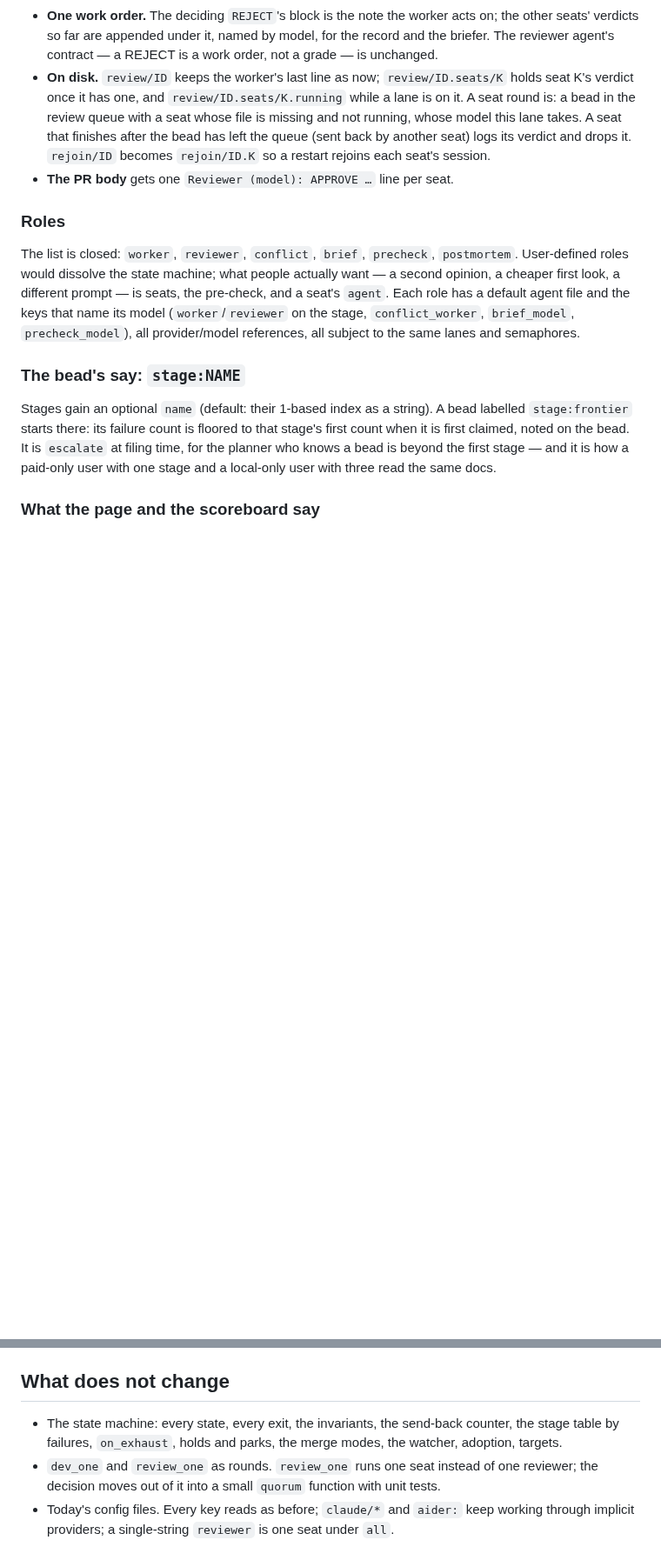
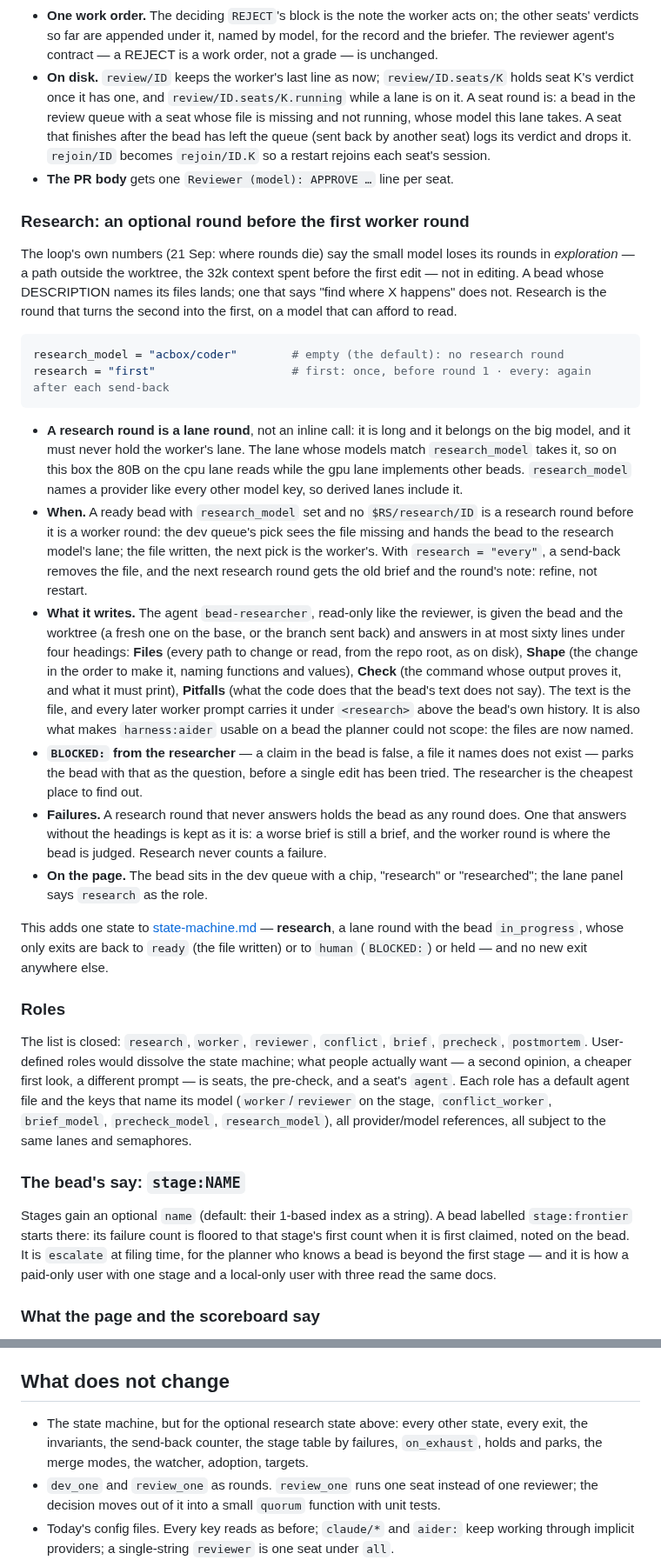
Before and after one commit to imkarrer/bead-loop, a Markdown page: docs/design-providers.md, 2 parts joined by grey strips. Shown at 87% size. Rendered like a GitHub page; blank space fills up the shorter version.

Commit message:
docs: providers -- a research round before the first worker round, on the model that can afford to read (#61)
Co-authored-by: Claude Fable 5.1 <noreply@anthropic.com>

````diff
--- a/docs/design-providers.md
+++ b/docs/design-providers.md
@@ -188,13 +188,61 @@ failures = 1
   `rejoin/ID` becomes `rejoin/ID.K` so a restart rejoins each seat's session.
 - **The PR body** gets one `Reviewer (model): APPROVE …` line per seat.
 
+### Research: an optional round before the first worker round
+
+The loop's own numbers (21 Sep: where rounds die) say the small model loses its rounds
+in *exploration* — a path outside the worktree, the 32k context spent before the first
+edit — not in editing. A bead whose DESCRIPTION names its files lands; one that says
+"find where X happens" does not. Research is the round that turns the second into the
+first, on a model that can afford to read.
+
+```toml
+research_model = "acbox/coder"        # empty (the default): no research round
+research = "first"                    # first: once, before round 1 · every: again after each send-back
+```
+
+- **A research round is a lane round**, not an inline call: it is long and it belongs
+  on the big model, and it must never hold the worker's lane. The lane whose models
+  match `research_model` takes it, so on this box the 80B on the cpu lane reads while
+  the gpu lane implements other beads. `research_model` names a provider like every
+  other model key, so derived lanes include it.
+- **When.** A ready bead with `research_model` set and no `$RS/research/ID` is a
+  research round before it is a worker round: the dev queue's pick sees the file
+  missing and hands the bead to the research model's lane; the file written, the next
+  pick is the worker's. With `research = "every"`, a send-back removes the file, and the
+  next research round gets the old brief and the round's note: refine, not restart.
+- **What it writes.** The agent `bead-researcher`, read-only like the reviewer, is given
+  the bead and the worktree (a fresh one on the base, or the branch sent back) and
+  answers in at most sixty lines under four headings: **Files** (every path to change
+  or read, from the repo root, as on disk), **Shape** (the change in the order to make
+  it, naming functions and values), **Check** (the command whose output proves it, and
+  what it must print), **Pitfalls** (what the code does that the bead's text does not
+  say). The text is the file, and every later worker prompt carries it under
+  `<research>` above the bead's own history. It is also what makes `harness:aider`
+  usable on a bead the planner could not scope: the files are now named.
+- **`BLOCKED:` from the researcher** — a claim in the bead is false, a file it names
+  does not exist — parks the bead with that as the question, before a single edit has
+  been tried. The researcher is the cheapest place to find out.
+- **Failures.** A research round that never answers holds the bead as any round does.
+  One that answers without the headings is kept as it is: a worse brief is still a
+  brief, and the worker round is where the bead is judged. Research never counts a
+  failure.
+- **On the page.** The bead sits in the dev queue with a chip, "research" or
+  "researched"; the lane panel says `research` as the role.
+
+This adds one state to [state-machine.md](state-machine.md) — **research**, a lane
+round with the bead `in_progress`, whose only exits are back to `ready` (the file
+written) or to `human` (`BLOCKED:`) or held — and no new exit anywhere else.
+
 ### Roles
 
-The list is closed: `worker`, `reviewer`, `conflict`, `brief`, `precheck`, `postmortem`.
+The list is closed: `research`, `worker`, `reviewer`, `conflict`, `brief`, `precheck`,
+`postmortem`.
 User-defined roles would dissolve the state machine; what people actually want — a
 second opinion, a cheaper first look, a different prompt — is seats, the pre-check, and
 a seat's `agent`. Each role has a default agent file and the keys that name its model
-(`worker`/`reviewer` on the stage, `conflict_worker`, `brief_model`, `precheck_model`),
+(`worker`/`reviewer` on the stage, `conflict_worker`, `brief_model`, `precheck_model`,
+`research_model`),
 all provider/model references, all subject to the same lanes and semaphores.
 
 ### The bead's say: `stage:NAME`
@@ -234,9 +282,9 @@ paid-only user with one stage and a local-only user with three read the same doc
 
 ## What does not change
 
-- The state machine: every state, every exit, the invariants, the send-back counter,
-  the stage table by failures, `on_exhaust`, holds and parks, the merge modes, the
-  watcher, adoption, targets.
+- The state machine, but for the optional research state above: every other state,
+  every exit, the invariants, the send-back counter, the stage table by failures,
+  `on_exhaust`, holds and parks, the merge modes, the watcher, adoption, targets.
 - `dev_one` and `review_one` as rounds. `review_one` runs one seat instead of one
   reviewer; the decision moves out of it into a small `quorum` function with unit tests.
 - Today's config files. Every key reads as before; `claude/*` and `aider:` keep working
````
Also changed, not shown: other parts of docs/design-providers.md (+4 -1 lines).
